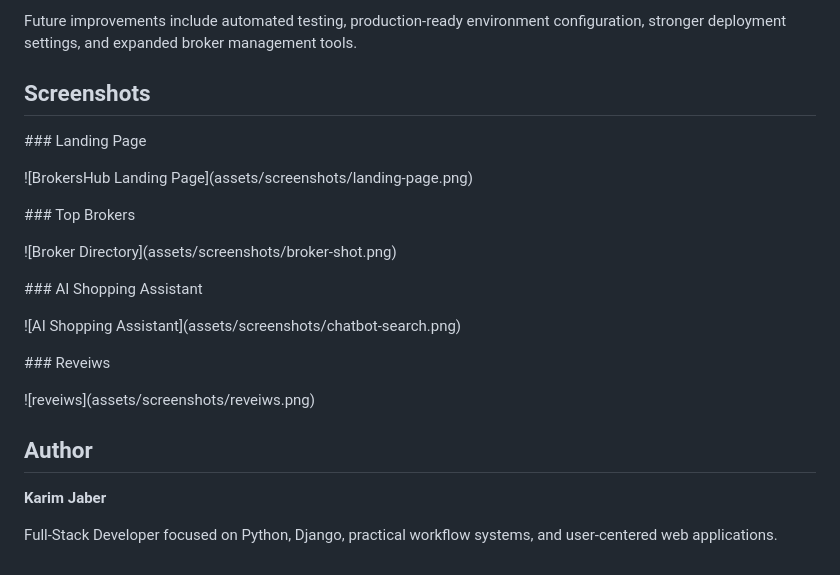
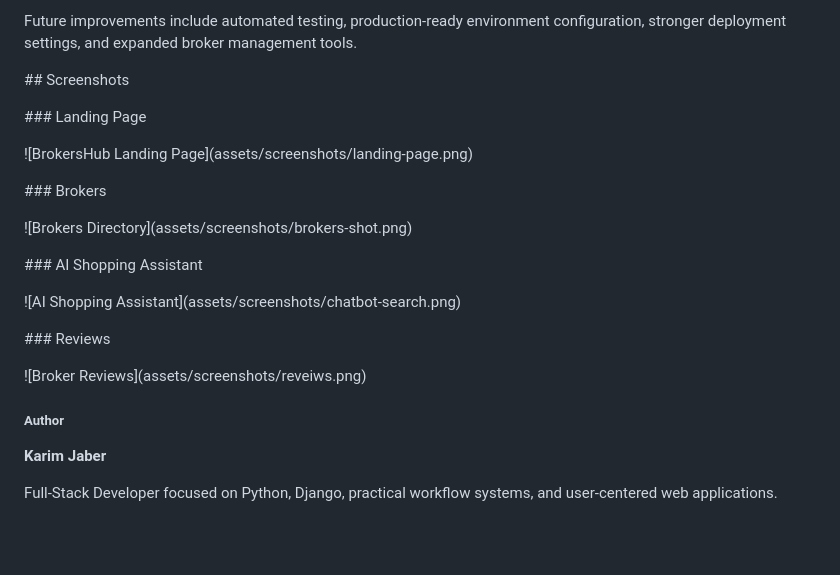
Before and after one commit to karimsajaber-cyber/final_update_Brokerhub, a Markdown page: README.md, the part around one of its changes. Drawn GitHub-style; blank space fills up the shorter version.

Commit message:
Add project screenshots to README

```diff
--- a/README.md
+++ b/README.md
@@ -240,7 +240,8 @@ The current version demonstrates:
 
 Future improvements include automated testing, production-ready environment configuration, stronger deployment settings, and expanded broker management tools.
 
-## Screenshots
+
+\## Screenshots
 
 
 
@@ -252,11 +253,11 @@ Future improvements include automated testing, production-ready environment conf
 
 
 
-\### Top Brokers
+\### Brokers
 
 
 
-!\[Broker Directory](assets/screenshots/broker-shot.png)
+!\[Brokers Directory](assets/screenshots/brokers-shot.png)
 
 
 
@@ -268,15 +269,14 @@ Future improvements include automated testing, production-ready environment conf
 
 
 
-\### Reveiws
+\### Reviews
 
 
 
-!\[reveiws](assets/screenshots/reveiws.png)
+!\[Broker Reviews](assets/screenshots/reveiws.png)
 
 
-
-## Author
+##### **Author**
 
 **Karim Jaber**
 
```
Also changed, not shown: other parts of README.md (+13 -13 lines).
